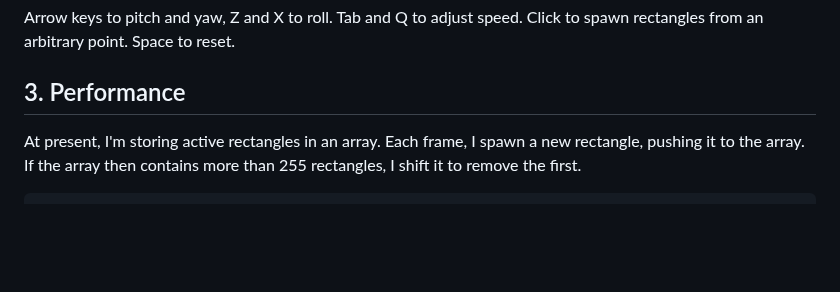
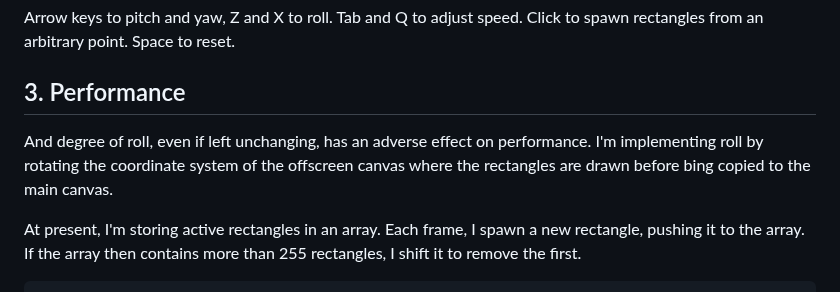
Before and after one commit to pjtunstall/ziggurats, a Markdown page: README.md, the part around the change. Drawn GitHub-style; blank space fills up the shorter version.

Commit message:
note on performance of drawing to rotated coordinates

```diff
--- a/README.md
+++ b/README.md
@@ -23,6 +23,8 @@ It's got me excited to explore Canvas further. In particular, I'd like to try us
 Arrow keys to pitch and yaw, Z and X to roll. Tab and Q to adjust speed. Click to spawn rectangles from an arbitrary point. Space to reset.
 
 ## 3. Performance
+
+And degree of roll, even if left unchanging, has an adverse effect on performance. I'm implementing roll by rotating the coordinate system of the offscreen canvas where the rectangles are drawn before bing copied to the main canvas.
 
 At present, I'm storing active rectangles in an array. Each frame, I spawn a new rectangle, pushing it to the array. If the array then contains more than 255 rectangles, I shift it to remove the first.
 
```
